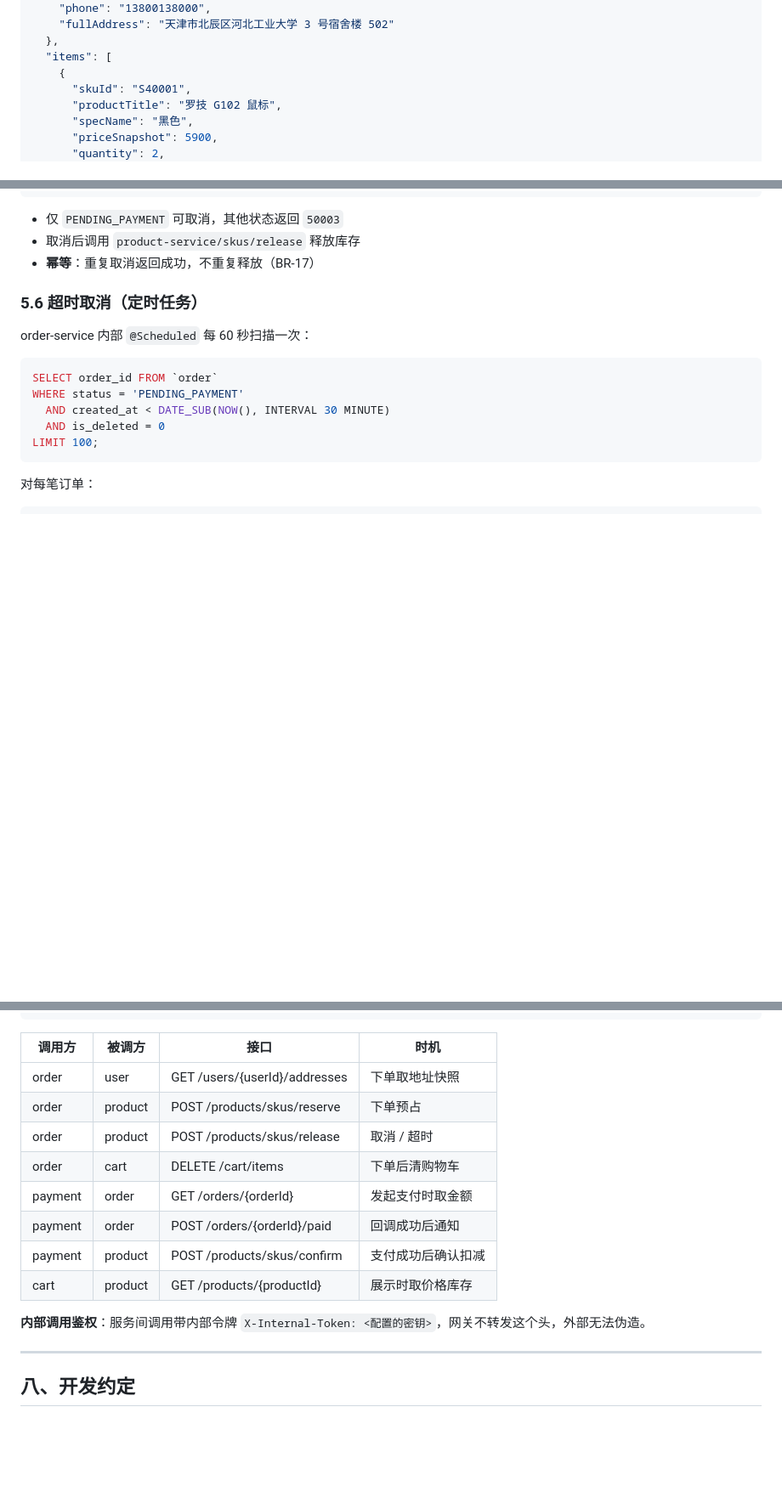
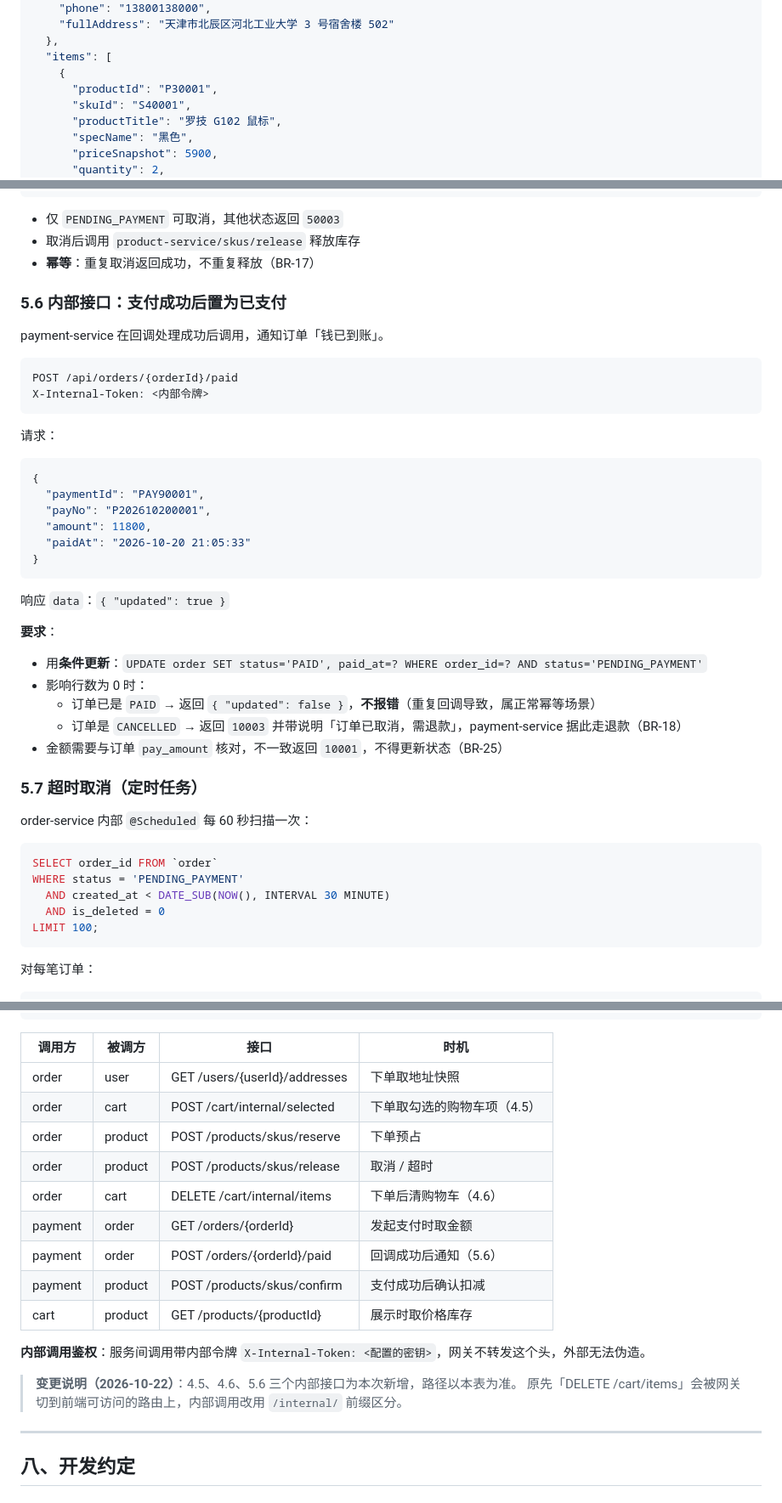
Before and after one commit to TheCryGirl/-, a Markdown page: docs/05-接口契约.md, 3 parts joined by grey strips. Shown at 85% size. GitHub-like rendering; blank space fills up the shorter version.

````diff
--- a/docs/05-接口契约.md
+++ b/docs/05-接口契约.md
@@ -599,6 +675,7 @@ cart-service **不保存商品快照**（除了 skuId 和数量），展示时
   },
   "items": [
     {
+      "productId": "P30001",
       "skuId": "S40001",
       "productTitle": "罗技 G102 鼠标",
       "specName": "黑色",
@@ -624,7 +701,37 @@ PUT /api/orders/{orderId}/cancel
 - 取消后调用 `product-service/skus/release` 释放库存
 - **幂等**：重复取消返回成功，不重复释放（BR-17）
 
-### 5.6 超时取消（定时任务）
+### 5.6 内部接口：支付成功后置为已支付
+
+payment-service 在回调处理成功后调用，通知订单「钱已到账」。
+
+```
+POST /api/orders/{orderId}/paid
+X-Internal-Token: <内部令牌>
+```
+
+请求：
+
+```json
+{
+  "paymentId": "PAY90001",
+  "payNo": "P202610200001",
+  "amount": 11800,
+  "paidAt": "2026-10-20 21:05:33"
+}
+```
+
+响应 `data`：`{ "updated": true }`
+
+**要求**：
+
+- 用**条件更新**：`UPDATE order SET status='PAID', paid_at=? WHERE order_id=? AND status='PENDING_PAYMENT'`
+- 影响行数为 0 时：
+  - 订单已是 `PAID` → 返回 `{ "updated": false }`，**不报错**（重复回调导致，属正常幂等场景）
+  - 订单是 `CANCELLED` → 返回 `10003` 并带说明「订单已取消，需退款」，payment-service 据此走退款（BR-18）
+- 金额需要与订单 `pay_amount` 核对，不一致返回 `10001`，不得更新状态（BR-25）
+
+### 5.7 超时取消（定时任务）
 
 order-service 内部 `@Scheduled` 每 60 秒扫描一次：
 
@@ -802,15 +909,19 @@ POST /api/payments/{paymentId}/refund
 | 调用方 | 被调方 | 接口 | 时机 |
 | --- | --- | --- | --- |
 | order | user | GET /users/{userId}/addresses | 下单取地址快照 |
+| order | cart | POST /cart/internal/selected | 下单取勾选的购物车项（4.5） |
 | order | product | POST /products/skus/reserve | 下单预占 |
 | order | product | POST /products/skus/release | 取消 / 超时 |
-| order | cart | DELETE /cart/items | 下单后清购物车 |
+| order | cart | DELETE /cart/internal/items | 下单后清购物车（4.6） |
 | payment | order | GET /orders/{orderId} | 发起支付时取金额 |
-| payment | order | POST /orders/{orderId}/paid | 回调成功后通知 |
+| payment | order | POST /orders/{orderId}/paid | 回调成功后通知（5.6） |
 | payment | product | POST /products/skus/confirm | 支付成功后确认扣减 |
 | cart | product | GET /products/{productId} | 展示时取价格库存 |
 
 **内部调用鉴权**：服务间调用带内部令牌 `X-Internal-Token: <配置的密钥>`，网关不转发这个头，外部无法伪造。
+
+> **变更说明（2026-10-22）**：4.5、4.6、5.6 三个内部接口为本次新增，路径以本表为准。
+> 原先「DELETE /cart/items」会被网关切到前端可访问的路由上，内部调用改用 `/internal/` 前缀区分。
 
 ---
 
````
Also changed, not shown: other parts of docs/05-接口契约.md (+77 -1 lines), docs/01-实验环境说明.md (+43 -0 lines).
